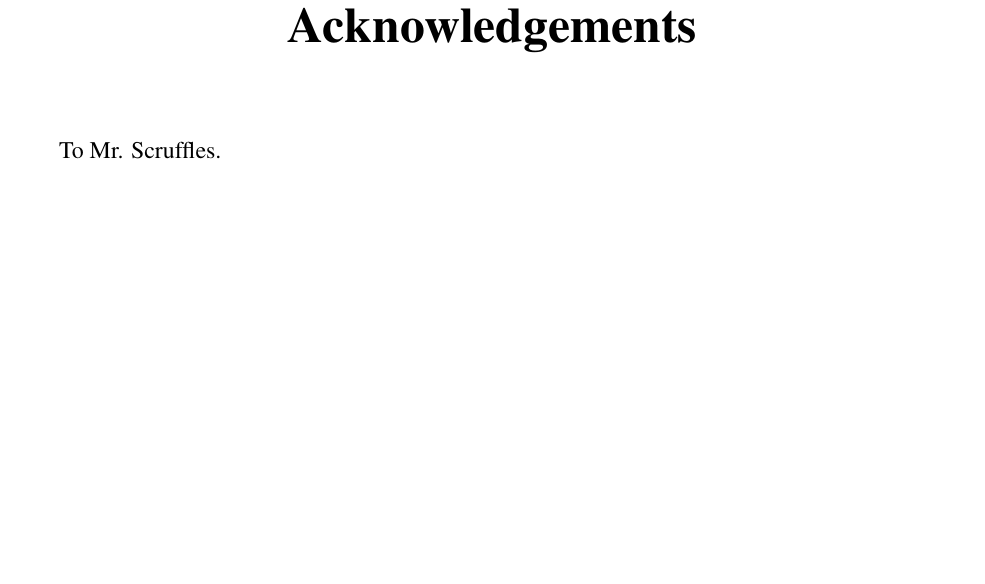
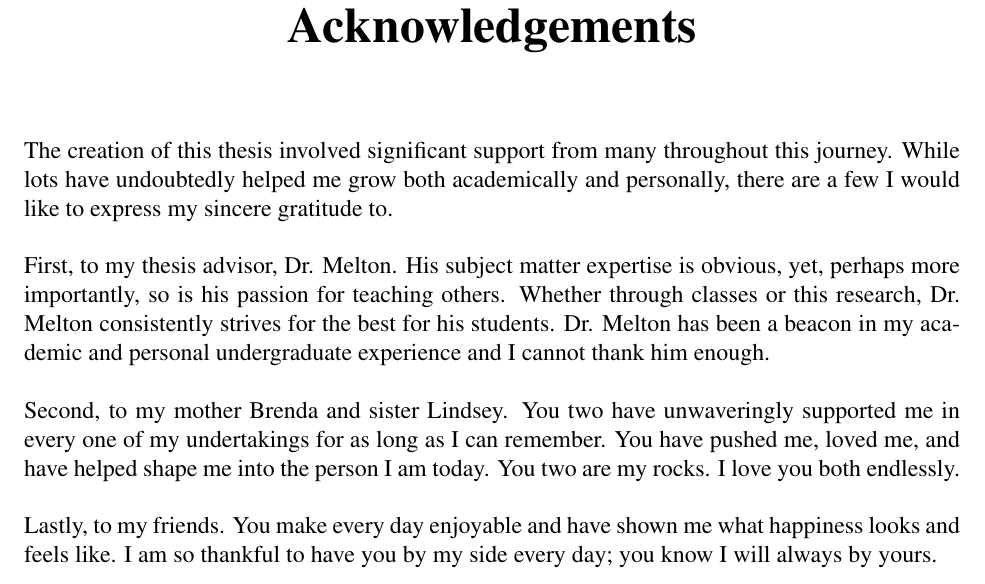
Before and after one commit to srich36/thesis_written, a LaTeX thesis (master.tex, which reads frontmatter/acknowledgements.tex): part of page 7 of 36, cut so that both start at the same text, the shorter picture padded with empty space. Compiled offline with pdfLaTeX.

Commit message:
Complete initial draft of acknowledgements

```diff
--- a/frontmatter/acknowledgements.tex
+++ b/frontmatter/acknowledgements.tex
@@ -7,6 +7,21 @@
 \thispagestyle{empty}
 
 \chapter{Acknowledgements}
-To Mr. Scruffles.
+\noindent The creation of this thesis involved significant support from many
+throughout this journey. While lots have undoubtedly helped me grow
+both academically and personally, there are a few I would like to express my
+sincere gratitude to. \newline
 
+\noindent First, to my thesis advisor, Dr. Melton. His subject matter expertise is obvious, yet,
+perhaps more importantly, so is his passion for teaching others. Whether through classes or this research,
+Dr. Melton consistently strives for the best for his students. Dr. Melton has been a beacon in my academic
+and personal undergraduate experience and I cannot thank him enough. \newline
+
+\noindent Second, to my mother Brenda and sister Lindsey. You two have unwaveringly supported me
+in every one of my undertakings for as long as I can remember.
+You have pushed me, loved me, and have helped shape me into the person I am today.
+You two are my rocks. I love you both endlessly.\newline
+
+\noindent Lastly, to my friends. You make every day enjoyable and have shown me what happiness looks and
+feels like. I am so thankful to have you by my side every day; you know I will always by yours.
 \cleardoublepage
```
Also changed, not shown: master.pdf.
